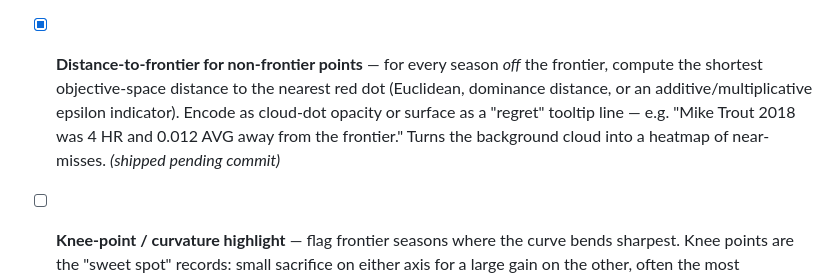
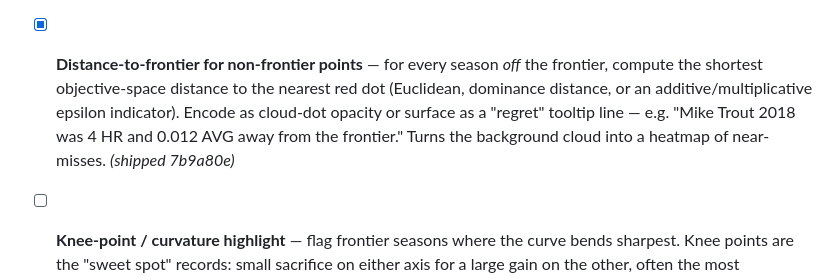
Before and after one commit to eliogovea/baseball-limits-2d, a Markdown page: README.md, the part around the change. GitHub-like rendering.

Commit message:
Update README: mark distance-to-frontier as shipped (7b9a80e)
Co-Authored-By: Claude Sonnet 4.6 <noreply@anthropic.com>

```diff
--- a/README.md
+++ b/README.md
@@ -79,7 +79,7 @@ Status convention: `- [ ]` open, `- [x] *(shipped <sha>)*` shipped. Items with a
 
 - [ ] **"Almost frontier" band** — a faint second layer just inside the frontier showing seasons within, say, 5% of both axis values simultaneously. Shows how deep the talent pool is right behind the record-holders and makes the frontier's exclusivity visible.
 
-- [x] **Distance-to-frontier for non-frontier points** — for every season *off* the frontier, compute the shortest objective-space distance to the nearest red dot (Euclidean, dominance distance, or an additive/multiplicative epsilon indicator). Encode as cloud-dot opacity or surface as a "regret" tooltip line — e.g. "Mike Trout 2018 was 4 HR and 0.012 AVG away from the frontier." Turns the background cloud into a heatmap of near-misses. *(shipped pending commit)*
+- [x] **Distance-to-frontier for non-frontier points** — for every season *off* the frontier, compute the shortest objective-space distance to the nearest red dot (Euclidean, dominance distance, or an additive/multiplicative epsilon indicator). Encode as cloud-dot opacity or surface as a "regret" tooltip line — e.g. "Mike Trout 2018 was 4 HR and 0.012 AVG away from the frontier." Turns the background cloud into a heatmap of near-misses. *(shipped 7b9a80e)*
 
 - [ ] **Knee-point / curvature highlight** — flag frontier seasons where the curve bends sharpest. Knee points are the "sweet spot" records: small sacrifice on either axis for a large gain on the other, often the most interesting tradeoffs in a discussion. Compute via local curvature or the angle between adjacent frontier segments and emphasise those dots with a halo or label.
 
```
